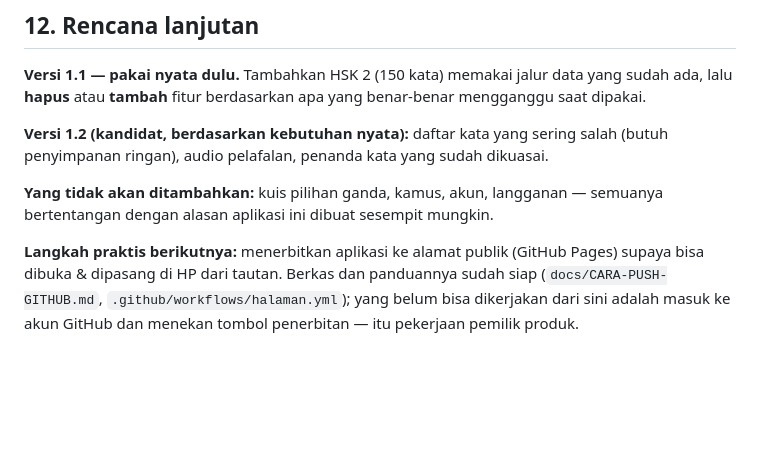
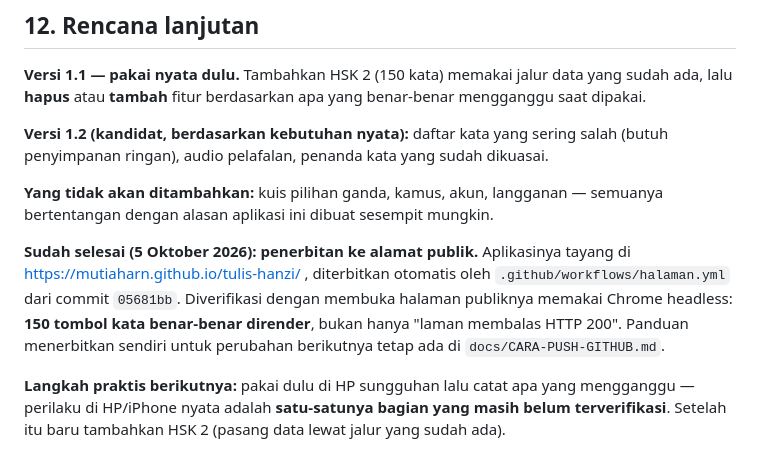
Before and after one commit to mutiaharn/tulis-hanzi, a Markdown page: docs/BRD.md, the part around the change. Drawn GitHub-style; blank space fills up the shorter version.

```diff
--- a/docs/BRD.md
+++ b/docs/BRD.md
@@ -232,4 +232,6 @@ Ringkasan yang paling penting:
 
 **Yang tidak akan ditambahkan:** kuis pilihan ganda, kamus, akun, langganan — semuanya bertentangan dengan alasan aplikasi ini dibuat sesempit mungkin.
 
-**Langkah praktis berikutnya:** menerbitkan aplikasi ke alamat publik (GitHub Pages) supaya bisa dibuka & dipasang di HP dari tautan. Berkas dan panduannya sudah siap (`docs/CARA-PUSH-GITHUB.md`, `.github/workflows/halaman.yml`); yang belum bisa dikerjakan dari sini adalah masuk ke akun GitHub dan menekan tombol penerbitan — itu pekerjaan pemilik produk.
+**Sudah selesai (5 Oktober 2026): penerbitan ke alamat publik.** Aplikasinya tayang di https://mutiaharn.github.io/tulis-hanzi/ , diterbitkan otomatis oleh `.github/workflows/halaman.yml` dari commit `05681bb`. Diverifikasi dengan membuka halaman publiknya memakai Chrome headless: **150 tombol kata benar-benar dirender**, bukan hanya "laman membalas HTTP 200". Panduan menerbitkan sendiri untuk perubahan berikutnya tetap ada di `docs/CARA-PUSH-GITHUB.md`.
+
+**Langkah praktis berikutnya:** pakai dulu di HP sungguhan lalu catat apa yang mengganggu — perilaku di HP/iPhone nyata adalah **satu-satunya bagian yang masih belum terverifikasi**. Setelah itu baru tambahkan HSK 2 (pasang data lewat jalur yang sudah ada).
```
Also changed, not shown: README.md (+17 -11 lines), docs/CARA-PUSH-GITHUB.md (+6 -0 lines).
